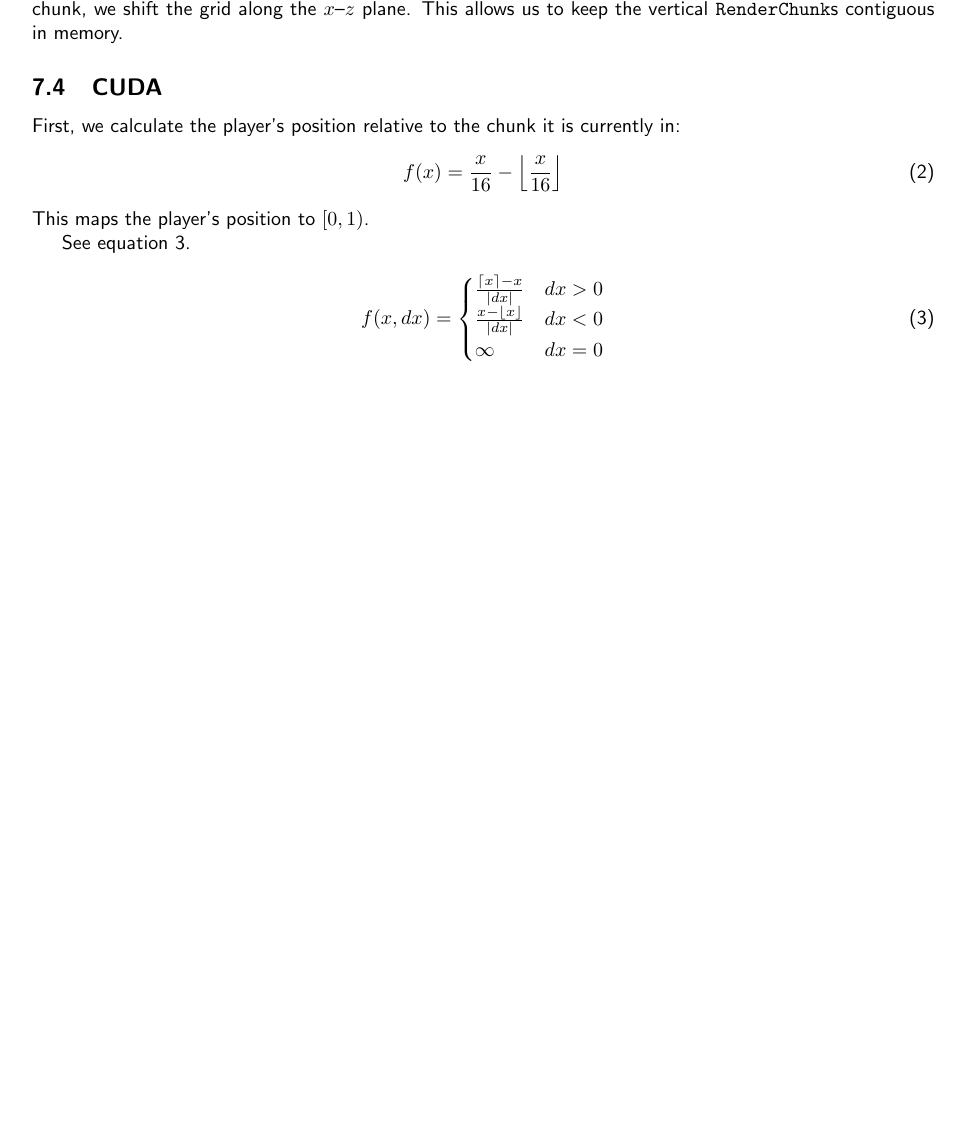
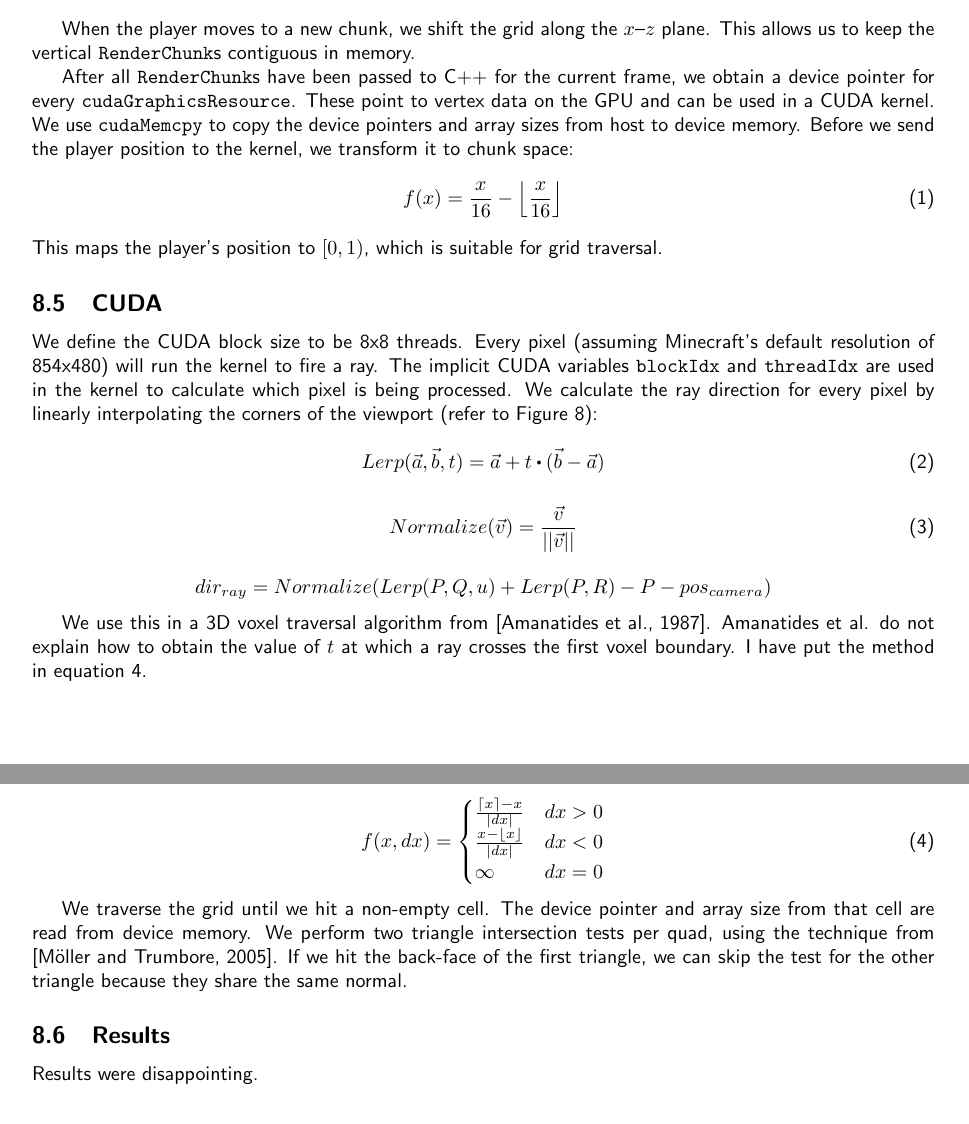
Before and after one commit to darkedge/mcraytracer, a LaTeX paper (doc/minecraft_ray_traced.tex): part of page 9 of 14 before the commit and two parts of pages 11 and 15 of 15 after it, the two joined at a grey line, cut so that both start at the same text, the shorter picture padded with empty space. Compiled offline with pdfLaTeX.

Commit message:
Kernel explanation

```diff
--- a/doc/minecraft_ray_traced.tex
+++ b/doc/minecraft_ray_traced.tex
@@ -14,10 +14,10 @@
 % show reference and figure lists in table of contents
 \usepackage[nottoc,numbib]{tocbibind}
 % add number to list of figures in table of contents
-%\renewcommand{\listoffigures}{\begingroup
-%\tocsection
-%\tocfile{\listfigurename}{lof}
-%\endgroup}
+\renewcommand{\listoffigures}{\begingroup
+\tocsection
+\tocfile{\listfigurename}{lof}
+\endgroup}
 
 \usepackage{tikz,tkz-euclide}
 \usepackage{tikz-qtree}
@@ -553,2 +554,0 @@ The handles are placed in the grid such that the player chunk is in the center o
-When the player moves to a new chunk, we shift the grid along the $x$\nobreakdash--$z$~plane.
-This allows us to keep the vertical \texttt{RenderChunk}s contiguous in memory.
@@ -584,24 +554,0 @@ This allows us to keep the vertical \texttt{RenderChunk}s contiguous in memory.
-  \label{fig:grid}
-\end{figure}
-
-\subsection{CUDA}
-First, we calculate the player's position relative to the chunk it is currently in:
-\begin{equation}
-  f(x) = \frac{x}{16} - \left\lfloor\frac{x}{16}\right\rfloor
-\end{equation}
-This maps the player's position to $[0, 1)$.
-
-
-
-
-See equation \ref{eq:findfirstt}.
-
-\begin{equation}
-f(x, dx) =
-\begin{cases}
-\frac{\lceil x \rceil - x}{\lvert dx \rvert} & dx > 0 \\
-\frac{x - \lfloor x \rfloor}{\lvert dx \rvert} & dx < 0 \\
-\infty & dx = 0
-\end{cases}
-\label{eq:findfirstt}
-\end{equation}
@@ -737,0 +665,6 @@ Non-playable characters (\enquote{NPCs}) are not ray traced.
+\begin{center}
+  The game's render distance in chunks is stored in $c$.
+\end{center}
+
+When the player moves to a new chunk, we shift the grid along the $x$\nobreakdash--$z$~plane.
+This allows us to keep the vertical \texttt{RenderChunk}s contiguous in memory.
@@ -737,0 +700,52 @@ Non-playable characters (\enquote{NPCs}) are not ray traced.
+  \label{fig:grid}
+\end{figure}
+
+After all \texttt{RenderChunk}s have been passed to C++ for the current frame, we obtain a device pointer for every \texttt{cudaGraphicsResource}.
+These point to vertex data on the GPU and can be used in a CUDA kernel.
+We use \texttt{cudaMemcpy} to copy the device pointers and array sizes from host to device memory.
+Before we send the player position to the kernel, we transform it to chunk space:
+\begin{equation}
+f(x) = \frac{x}{16} - \left\lfloor\frac{x}{16}\right\rfloor
+\end{equation}
+This maps the player's position to $[0, 1)$, which is suitable for grid traversal.
+
+% TODO: Explain thread groups before this
+\subsection{CUDA}
+We define the CUDA block size to be 8x8 threads.
+Every pixel (assuming Minecraft's default resolution of 854x480) will run the kernel to fire a ray.
+The implicit CUDA variables \texttt{blockIdx} and \texttt{threadIdx} are used in the kernel to calculate which pixel is being processed.
+We calculate the ray direction for every pixel by linearly interpolating the corners of the viewport (refer to Figure \ref{fig:rayorigin}):
+
+\begin{equation}
+  Lerp(\vec{a}, \vec{b}, t) = \vec{a} + t \bigcdot (\vec{b}-\vec{a})
+\end{equation}
+
+\begin{equation}
+  Normalize(\vec{v}) = \frac{\vec{v}}{\lvert\lvert\vec{v}\rvert\rvert}
+\end{equation}
+
+\begin{displaymath}
+  dir_{ray} = Normalize(Lerp(P, Q, u) + Lerp(P, R) - P - pos_{camera})
+\end{displaymath}
+
+We use this in a 3D voxel traversal algorithm from \cite{amanatides1987fast}.
+Amanatides et al. do not explain how to obtain the value of $t$ at which a ray crosses the first voxel boundary.
+I have put the method in equation \ref{eq:findfirstt}.
+
+\begin{equation}
+f(x, dx) =
+\begin{cases}
+\frac{\lceil x \rceil - x}{\lvert dx \rvert} & dx > 0 \\
+\frac{x - \lfloor x \rfloor}{\lvert dx \rvert} & dx < 0 \\
+\infty & dx = 0
+\end{cases}
+\label{eq:findfirstt}
+\end{equation}
+
+We traverse the grid until we hit a non-empty cell.
+The device pointer and array size from that cell are read from device memory.
+We perform two triangle intersection tests per quad, using the technique from \cite{moller2005fast}.
+If we hit the back-face of the first triangle, we can skip the test for the other triangle because they share the same normal.
+
+\subsection{Results}
+Results were disappointing.
```
Also changed, not shown: doc/minecraft_ray_traced.pdf, doc/minecraft_ray_traced.tex (201 more changed lines). Lines whose indentation alone changed are shown as unchanged.
